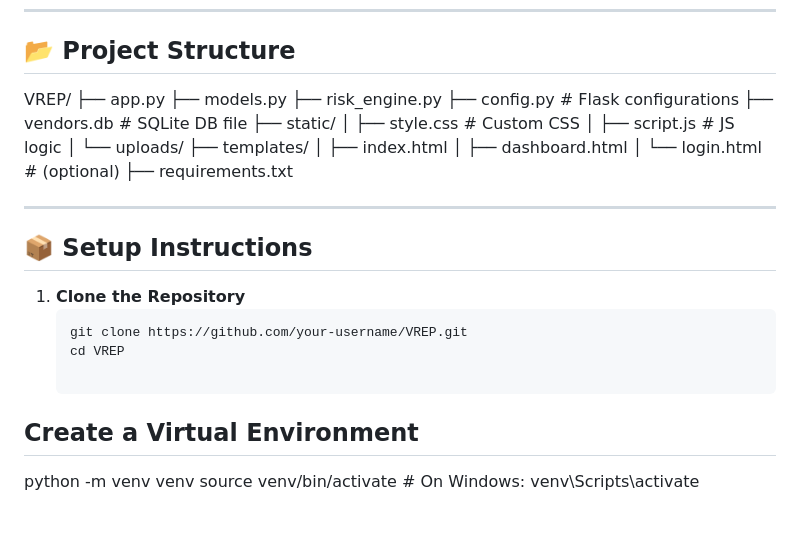
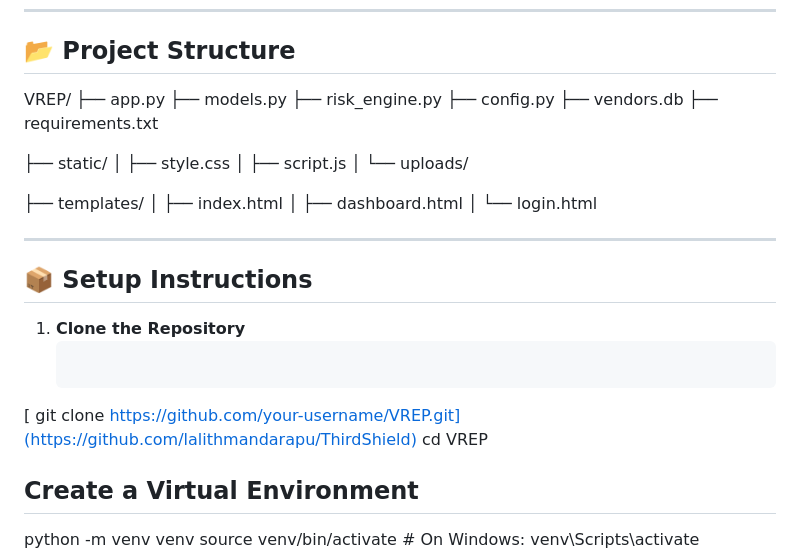
Before and after one commit to lalithmandarapu/ThirdShield, a Markdown page: README.md, the part around the change. Rendered like a GitHub page; blank space fills up the shorter version.

````diff
--- a/README.md
+++ b/README.md
@@ -59,18 +59,19 @@ VREP/
 ├── app.py
 ├── models.py
 ├── risk_engine.py
-├── config.py # Flask configurations
-├── vendors.db # SQLite DB file
-├── static/
-│ ├── style.css # Custom CSS
-│ ├── script.js # JS logic
-│ └── uploads/
-├── templates/
-│ ├── index.html
-│ ├── dashboard.html
-│ └── login.html # (optional)
+├── config.py
+├── vendors.db
 ├── requirements.txt
 
+├── static/
+│   ├── style.css
+│   ├── script.js
+│   └── uploads/
+
+├── templates/
+│   ├── index.html
+│   ├── dashboard.html
+│   └── login.html
 
 ---
 
@@ -78,7 +79,7 @@ VREP/
 
 1. **Clone the Repository**
    ```bash
-   git clone https://github.com/your-username/VREP.git
+  [ git clone https://github.com/your-username/VREP.git](https://github.com/lalithmandarapu/ThirdShield)
    cd VREP
 
 ## Create a Virtual Environment
````
